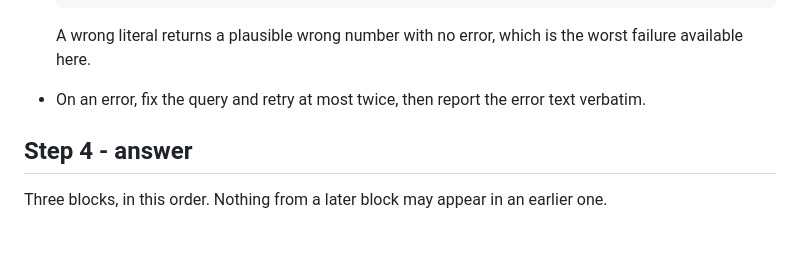
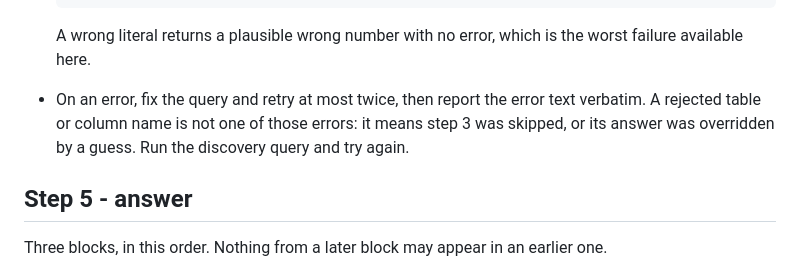
Before and after one commit to djouallah/fabric-context-layer, a Markdown page: agent/SKILL.md, the part around one of its changes. Rendered like a GitHub page; blank space fills up the shorter version.

```diff
--- a/agent/SKILL.md
+++ b/agent/SKILL.md
@@ -137,8 +167,10 @@ Rules for this query:
   A wrong literal returns a plausible wrong number with no error, which is the worst failure
   available here.
 - On an error, fix the query and retry at most twice, then report the error text verbatim.
+  A rejected table or column name is not one of those errors: it means step 3 was skipped, or
+  its answer was overridden by a guess. Run the discovery query and try again.
 
-## Step 4 - answer
+## Step 5 - answer
 
 Three blocks, in this order. Nothing from a later block may appear in an earlier one.
 
```
Also changed, not shown: other parts of agent/SKILL.md (+40 -7 lines), agent/m365/instructions.md (+42 -31 lines).
